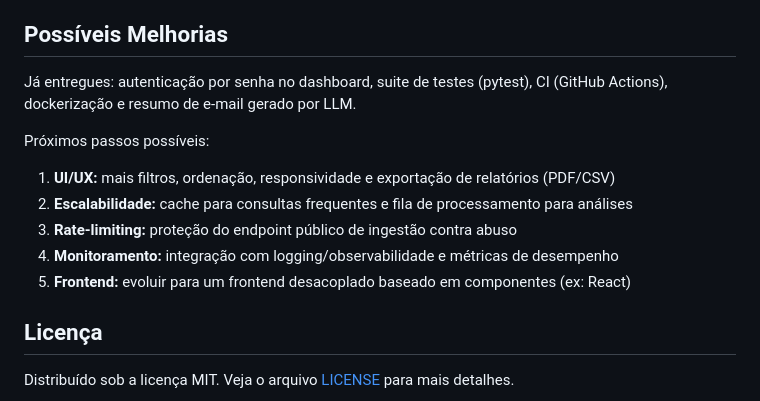
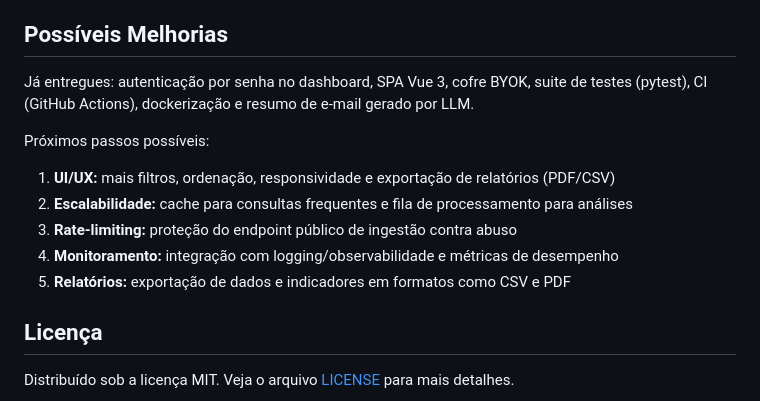
Before and after one commit to IannCarvalho/alumind-feedback-analyzer, a Markdown page: README.md, the part around one of its changes. Drawn GitHub-style.

```diff
--- a/README.md
+++ b/README.md
@@ -481,7 +472,7 @@ Cuidados de segurança:
 
 ## Possíveis Melhorias
 
-Já entregues: autenticação por senha no dashboard, suite de testes (pytest), CI (GitHub Actions), dockerização e resumo de e-mail gerado por LLM.
+Já entregues: autenticação por senha no dashboard, SPA Vue 3, cofre BYOK, suite de testes (pytest), CI (GitHub Actions), dockerização e resumo de e-mail gerado por LLM.
 
 Próximos passos possíveis:
 
@@ -489,7 +480,7 @@ Próximos passos possíveis:
 2. **Escalabilidade:** cache para consultas frequentes e fila de processamento para análises
 3. **Rate-limiting:** proteção do endpoint público de ingestão contra abuso
 4. **Monitoramento:** integração com logging/observabilidade e métricas de desempenho
-5. **Frontend:** evoluir para um frontend desacoplado baseado em componentes (ex: React)
+5. **Relatórios:** exportação de dados e indicadores em formatos como CSV e PDF
 
 ## Licença
 
```
Also changed, not shown: other parts of README.md (+35 -44 lines).
